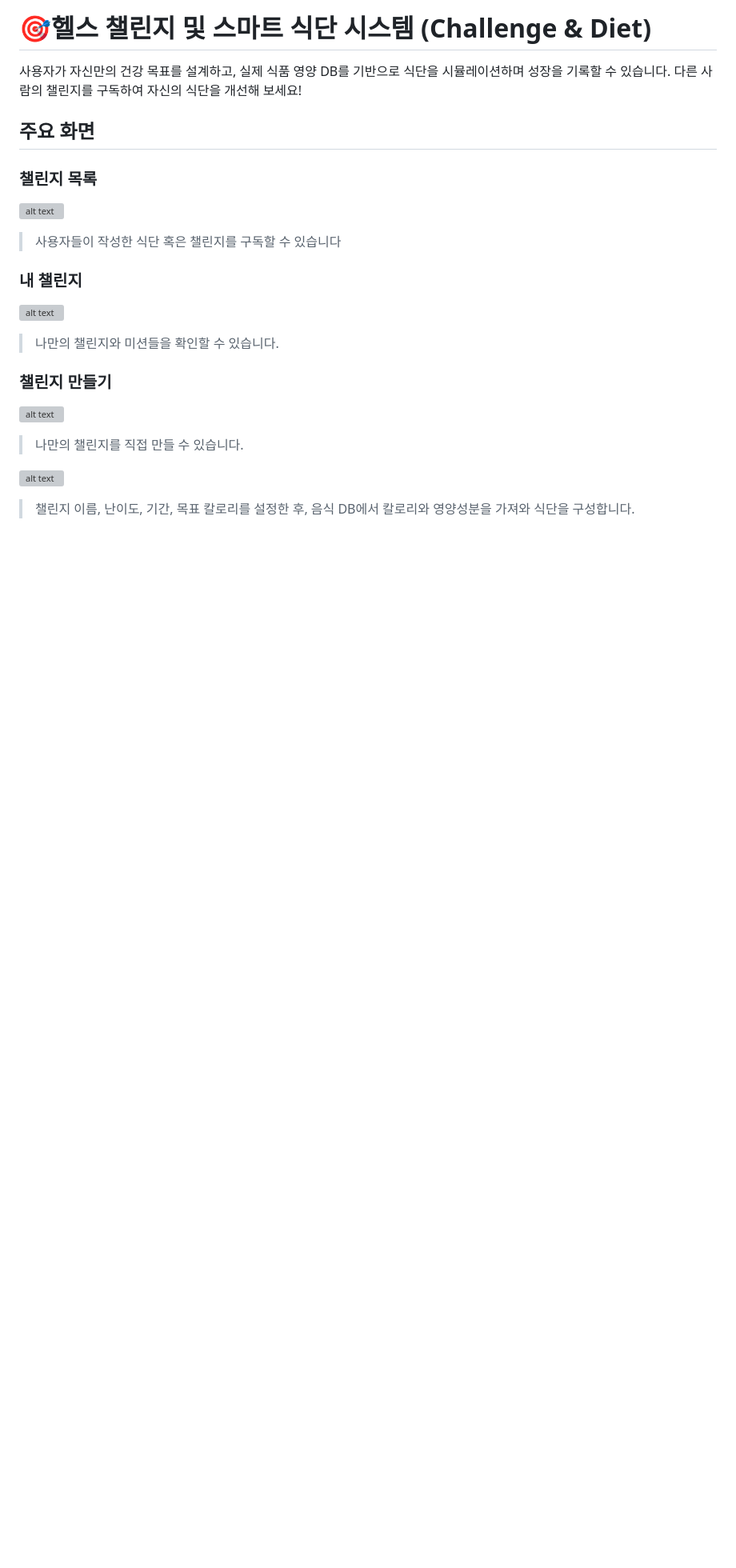
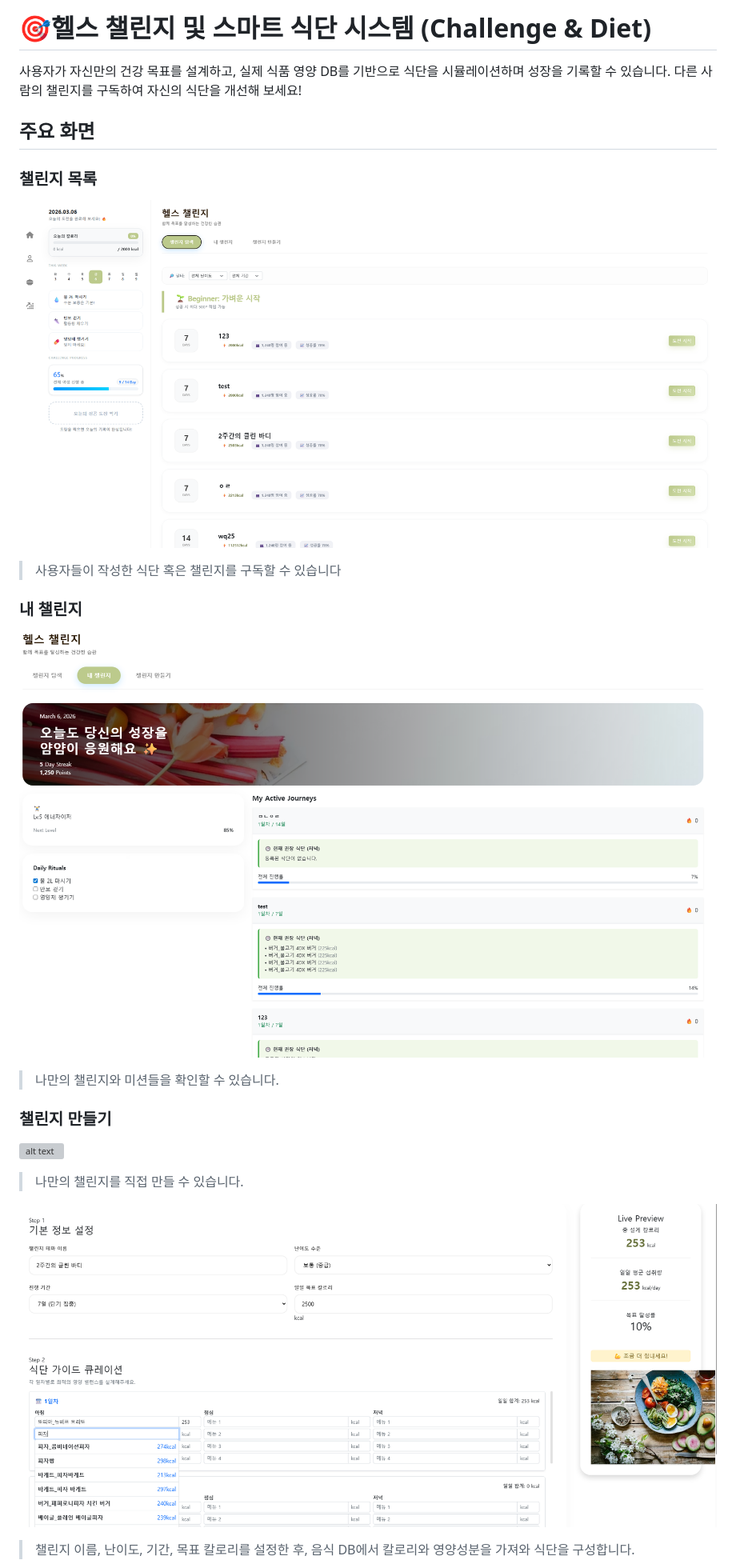
Before and after one commit to gwamul/ssafy_yamyam_2, a Markdown page: README.md, the part around one of its changes. Shown at 80% size. Rendered like a GitHub page; blank space fills up the shorter version; grey boxes are pictures that could not be loaded.

Commit message:
Fix image paths in README.md

```diff
--- a/README.md
+++ b/README.md
@@ -99,11 +99,11 @@
 ## 주요 화면
 ### 챌린지 목록
 
-![alt text](<image\challenge\헬스 챌린지 전체.png>)
+![alt text](<image/challenge/헬스 챌린지 전체.png>)
 > 사용자들이 작성한 식단 혹은 챌린지를 구독할 수 있습니다
 
 ### 내 챌린지
-![alt text](<image\challenge\내 챌린지.png>)
+![alt text](<image/challenge/내 챌린지.png>)
 > 나만의 챌린지와 미션들을 확인할 수 있습니다.
 
 ### 챌린지 만들기
@@ -111,6 +111,6 @@
 > 나만의 챌린지를 직접 만들 수 있습니다.
 
 
-![alt text](image\challenge\챌린지생성1.png)
+![alt text](image/challenge/챌린지생성1.png)
 > 챌린지 이름, 난이도, 기간, 목표 칼로리를 설정한 후, 음식 DB에서 칼로리와 영양성분을 가져와 식단을 구성합니다.
 
```
Also changed, not shown: other parts of README.md (+3 -3 lines).
